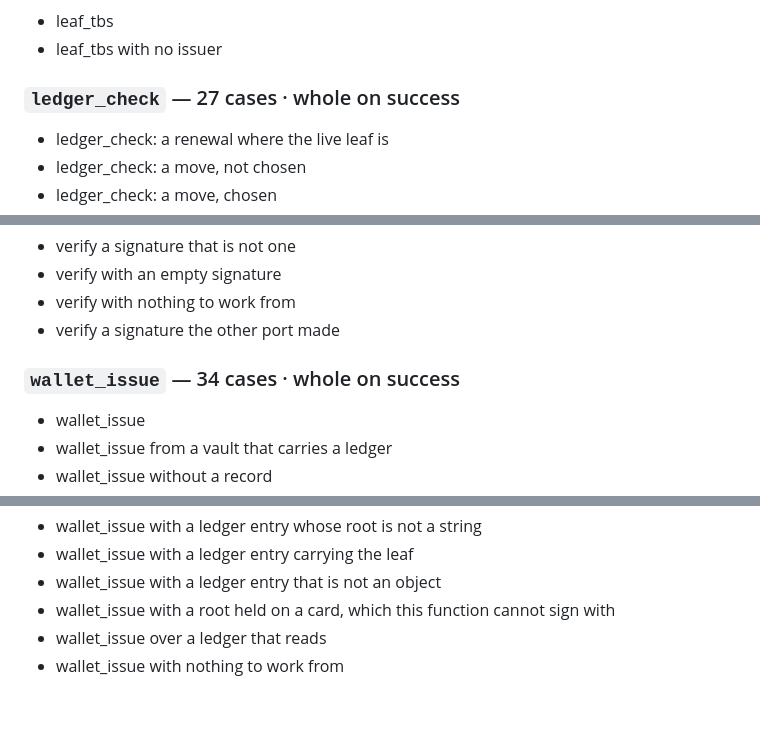
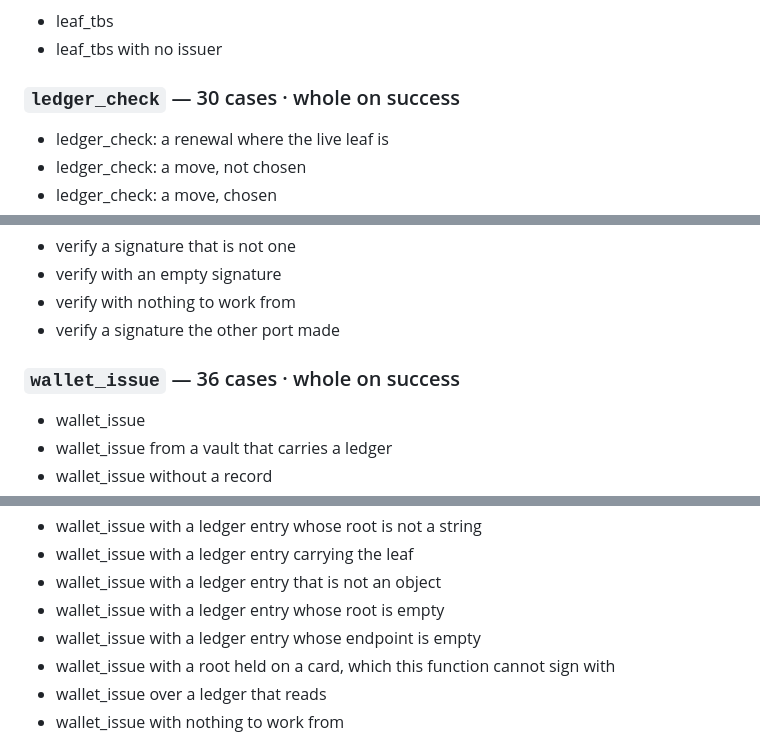
Before and after one commit to humandelegatedtrustprotocol/hdtp-identity, a Markdown page: PROOFS.md, 3 parts joined by grey strips. Rendered like a GitHub page; blank space fills up the shorter version.

```diff
--- a/PROOFS.md
+++ b/PROOFS.md
@@ -507,7 +507,7 @@ At the run that generated this file: **553** cases, **0** disagreements, **40**
 - leaf_tbs
 - leaf_tbs with no issuer
 
-### `ledger_check` — 27 cases · whole on success
+### `ledger_check` — 30 cases · whole on success
 
 - ledger_check: a renewal where the live leaf is
 - ledger_check: a move, not chosen
@@ -805,7 +808,7 @@ At the run that generated this file: **553** cases, **0** disagreements, **40**
 - verify with nothing to work from
 - verify a signature the other port made
 
-### `wallet_issue` — 34 cases · whole on success
+### `wallet_issue` — 36 cases · whole on success
 
 - wallet_issue
 - wallet_issue from a vault that carries a ledger
@@ -837,6 +840,8 @@ At the run that generated this file: **553** cases, **0** disagreements, **40**
 - wallet_issue with a ledger entry whose root is not a string
 - wallet_issue with a ledger entry carrying the leaf
 - wallet_issue with a ledger entry that is not an object
+- wallet_issue with a ledger entry whose root is empty
+- wallet_issue with a ledger entry whose endpoint is empty
 - wallet_issue with a root held on a card, which this function cannot sign with
 - wallet_issue over a ledger that reads
 - wallet_issue with nothing to work from
```
Also changed, not shown: other parts of PROOFS.md (+7 -4 lines).
